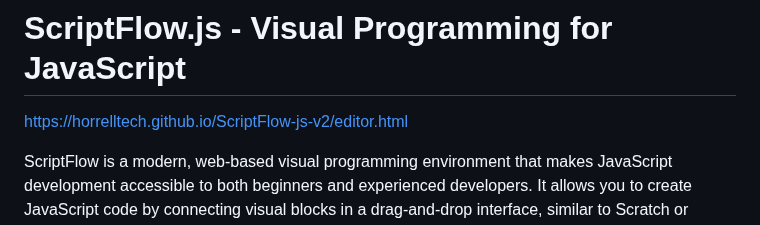
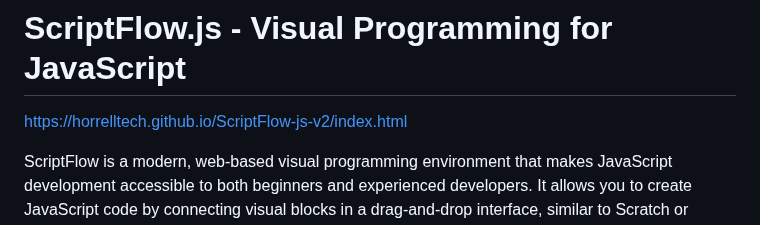
Before and after one commit to HorrellTech/ScriptFlow-js-v2, a Markdown page: README.md, the part around the change. GitHub-like rendering.

```diff
--- a/README.md
+++ b/README.md
@@ -1,6 +1,6 @@
 # ScriptFlow.js - Visual Programming for JavaScript
 
-https://horrelltech.github.io/ScriptFlow-js-v2/editor.html
+https://horrelltech.github.io/ScriptFlow-js-v2/index.html
 
 ScriptFlow is a modern, web-based visual programming environment that makes JavaScript development accessible to both beginners and experienced developers. It allows you to create JavaScript code by connecting visual blocks in a drag-and-drop interface, similar to Scratch or Blueprints in Unreal Engine, but tailored for web development.
 
```
